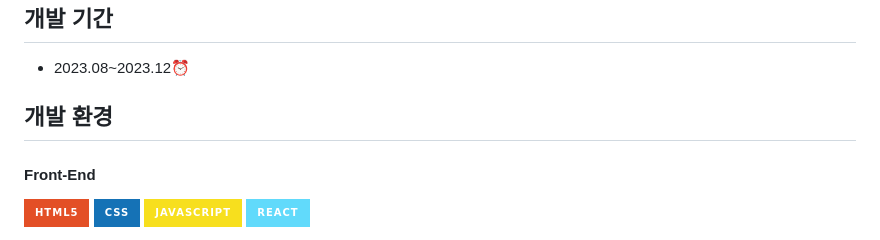
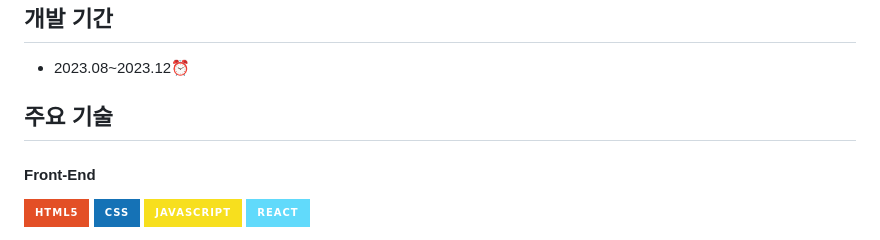
Before and after one commit to bin778/CustomPCBuilder, a Markdown page: README.md, the part around the change. Drawn GitHub-style; badges without logos.

```diff
--- a/README.md
+++ b/README.md
@@ -23,7 +23,7 @@
 ## 개발 기간
 * 2023.08~2023.12⏰
 
-## 개발 환경
+## 주요 기술
 #### Front-End
 
 <img src="https://img.shields.io/badge/html5-E34F26?style=for-the-badge&logo=html5&logoColor=white"> <img src="https://img.shields.io/badge/css-1572B6?style=for-the-badge&logo=css3&logoColor=white"> <img src="https://img.shields.io/badge/javascript-F7DF1E?style=for-the-badge&logo=javascript&logoColor=black"> <img src="https://img.shields.io/badge/react-61DAFB?style=for-the-badge&logo=react&logoColor=black">
```
